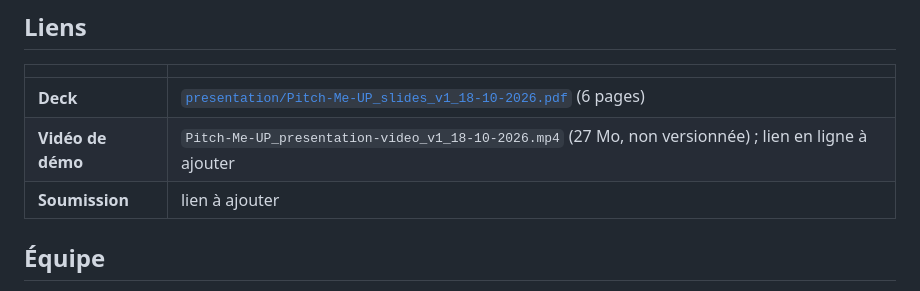
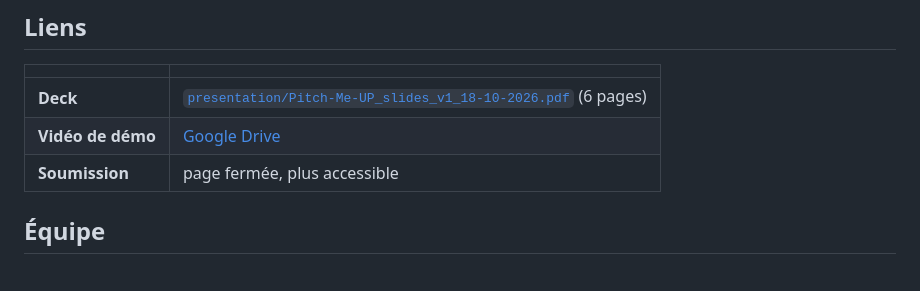
Before and after one commit to Guilhem-42/pitch-me, a Markdown page: README.md, the part around the change. Rendered like a GitHub page.

Commit message:
[pitch-me] docs: lien de la vidéo de démo, soumission fermée

```diff
--- a/README.md
+++ b/README.md
@@ -28,8 +28,8 @@ répétition de notre propre pitch, en plusieurs itérations.
 | | |
 |---|---|
 | **Deck** | [`presentation/Pitch-Me-UP_slides_v1_18-10-2026.pdf`](presentation/Pitch-Me-UP_slides_v1_18-10-2026.pdf) (6 pages) |
-| **Vidéo de démo** | `Pitch-Me-UP_presentation-video_v1_18-10-2026.mp4` (27 Mo, non versionnée) ; lien en ligne à ajouter |
-| **Soumission** | lien à ajouter |
+| **Vidéo de démo** | [Google Drive](https://drive.google.com/file/d/1oWmMDqGvfqNii2_922y3M91gI6Sko4lK/view?usp=sharing) |
+| **Soumission** | page fermée, plus accessible |
 
 ## Équipe
 
```
